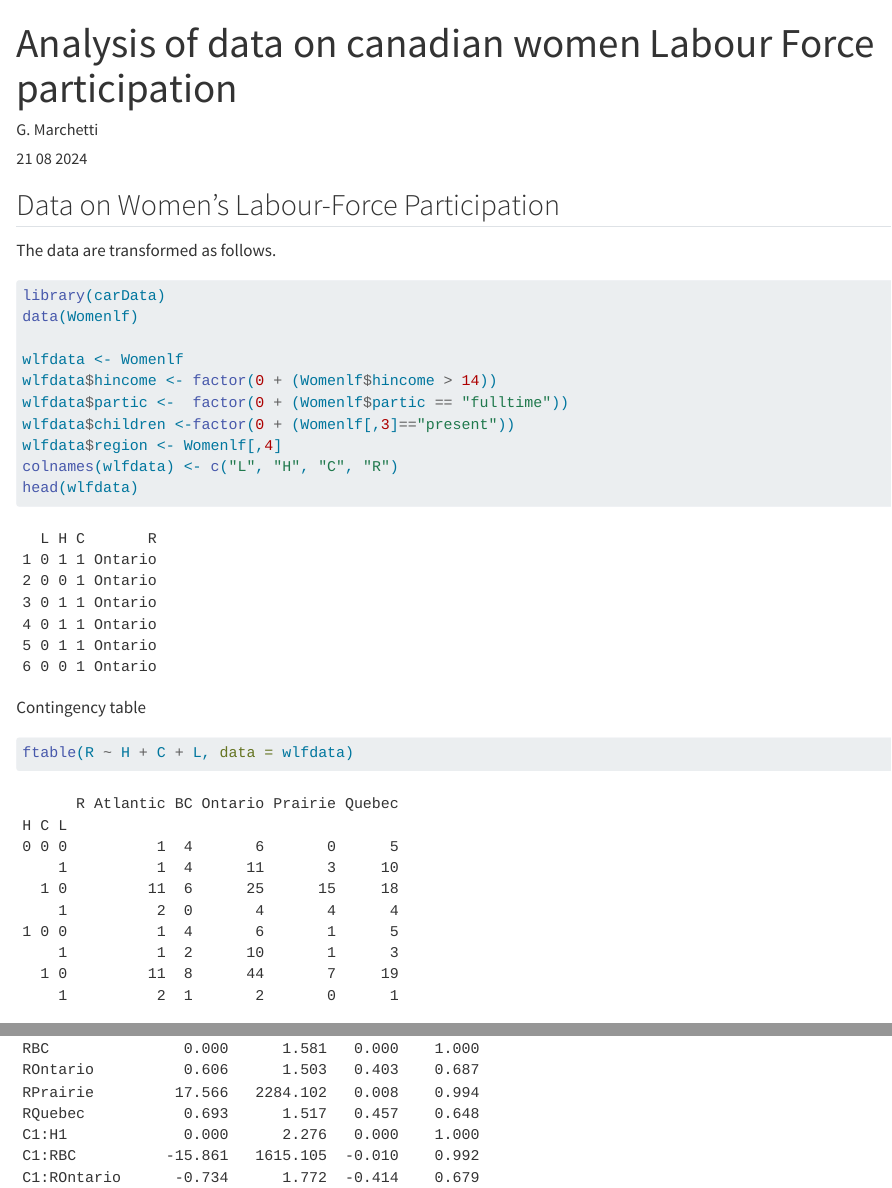
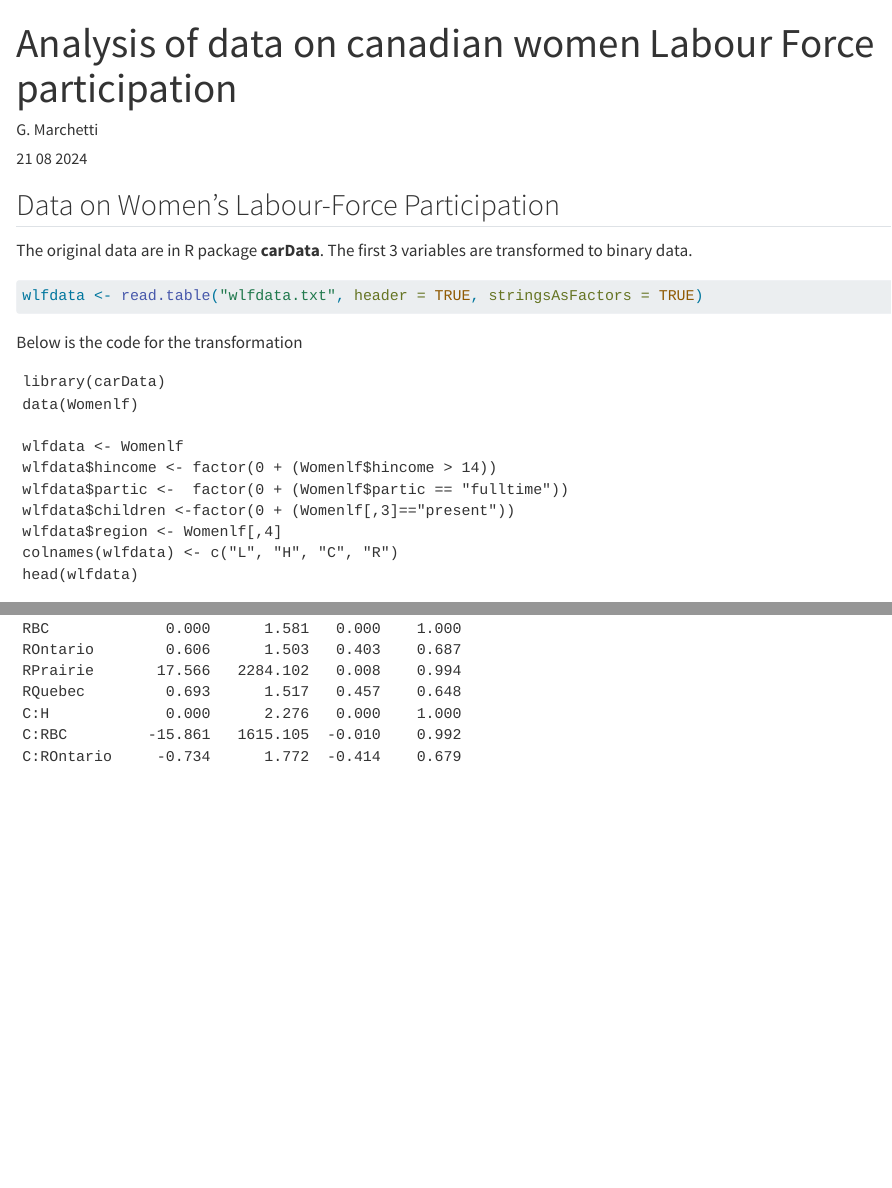
Before and after one commit to StaThin/FlorencePhD2025, a Quarto document (wlfdata.qmd): the page in a window 1100 px wide, from its top, and a second part further down, joined at a grey line. Rendered offline with R 4.5, knitr and Pandoc in place of Quarto, with nearby package versions; some code elsewhere in the file could not run offline.

Commit message:
simplified data definition

````diff
--- a/wlfdata.qmd
+++ b/wlfdata.qmd
@@ -30,9 +30,15 @@
 
 ## Data on Women's Labour-Force Participation
 
-The data are transformed as follows.
+The original data are in R package **carData**.
+The first 3 variables are transformed to binary data.
 
 ```{r}
+wlfdata <- read.table("wlfdata.txt", header = TRUE, stringsAsFactors = TRUE)
+```
+
+Below is the code for the transformation
+```
 library(carData)
 data(Womenlf)
 
````
